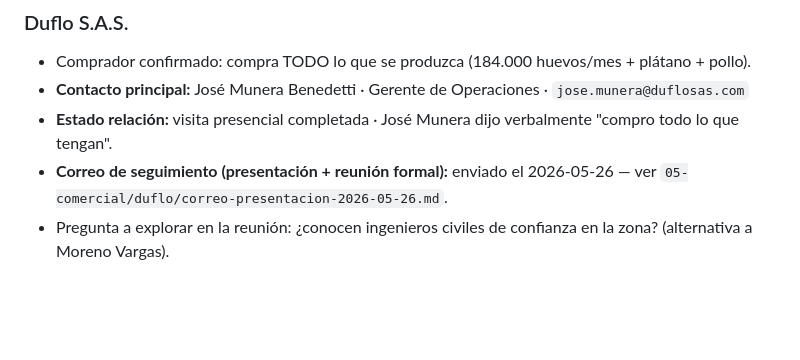
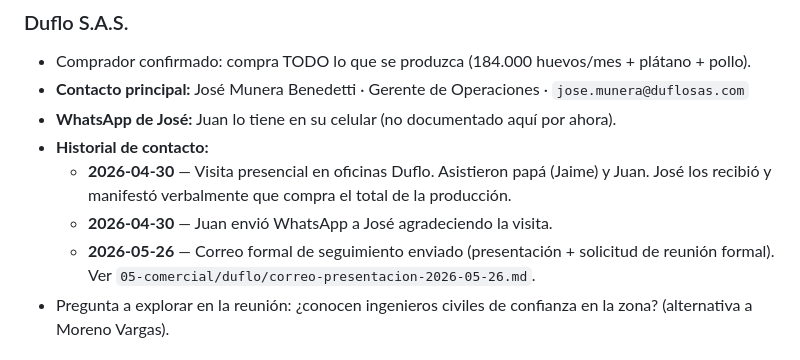
Before and after one commit to ZenderBox/Rubiales, a Markdown page: 00-core/00-Memorias/contactos.md, the part around the change. GitHub-like rendering; blank space fills up the shorter version.

```diff
--- a/00-core/00-Memorias/contactos.md
+++ b/00-core/00-Memorias/contactos.md
@@ -44,8 +44,11 @@
 ### Duflo S.A.S.
 - Comprador confirmado: compra TODO lo que se produzca (184.000 huevos/mes + plátano + pollo).
 - **Contacto principal:** José Munera Benedetti · Gerente de Operaciones · `jose.munera@duflosas.com`
-- **Estado relación:** visita presencial completada · José Munera dijo verbalmente "compro todo lo que tengan".
-- **Correo de seguimiento (presentación + reunión formal):** enviado el 2026-05-26 — ver `05-comercial/duflo/correo-presentacion-2026-05-26.md`.
+- **WhatsApp de José:** Juan lo tiene en su celular (no documentado aquí por ahora).
+- **Historial de contacto:**
+  - **2026-04-30** — Visita presencial en oficinas Duflo. Asistieron papá (Jaime) y Juan. José los recibió y manifestó verbalmente que compra el total de la producción.
+  - **2026-04-30** — Juan envió WhatsApp a José agradeciendo la visita.
+  - **2026-05-26** — Correo formal de seguimiento enviado (presentación + solicitud de reunión formal). Ver `05-comercial/duflo/correo-presentacion-2026-05-26.md`.
 - Pregunta a explorar en la reunión: ¿conocen ingenieros civiles de confianza en la zona? (alternativa a Moreno Vargas).
 
 ## Construcción
```
Also changed, not shown: 00-core/00-Memorias/contexto-proyecto.md (+1 -0 lines), 05-comercial/duflo/correo-presentacion-2026-05-26.md (+3 -3 lines).
